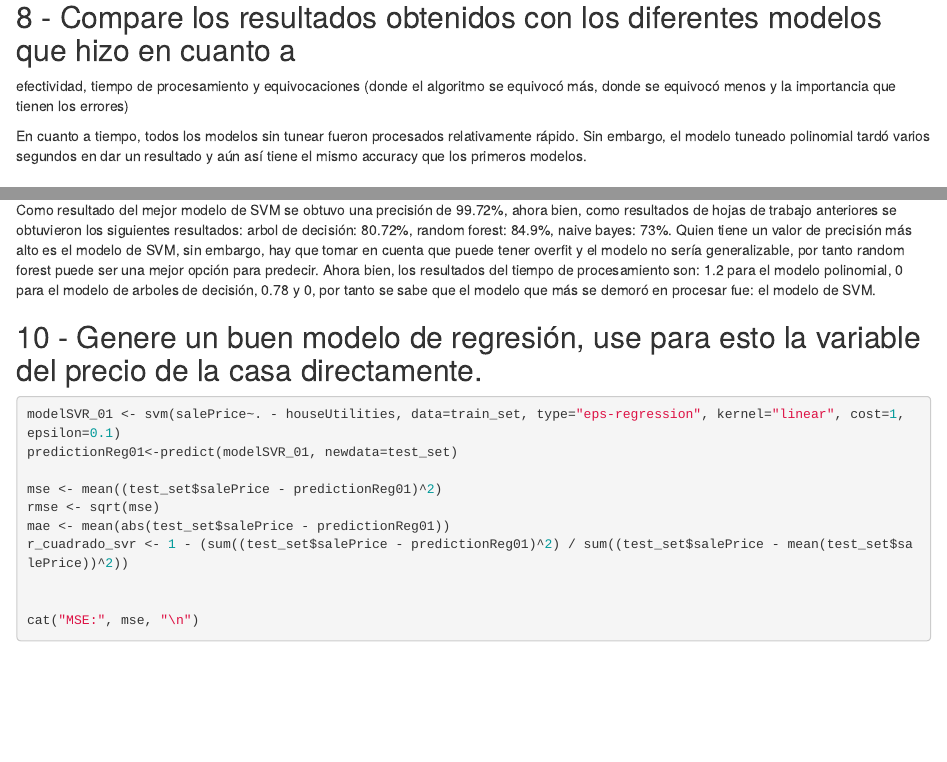
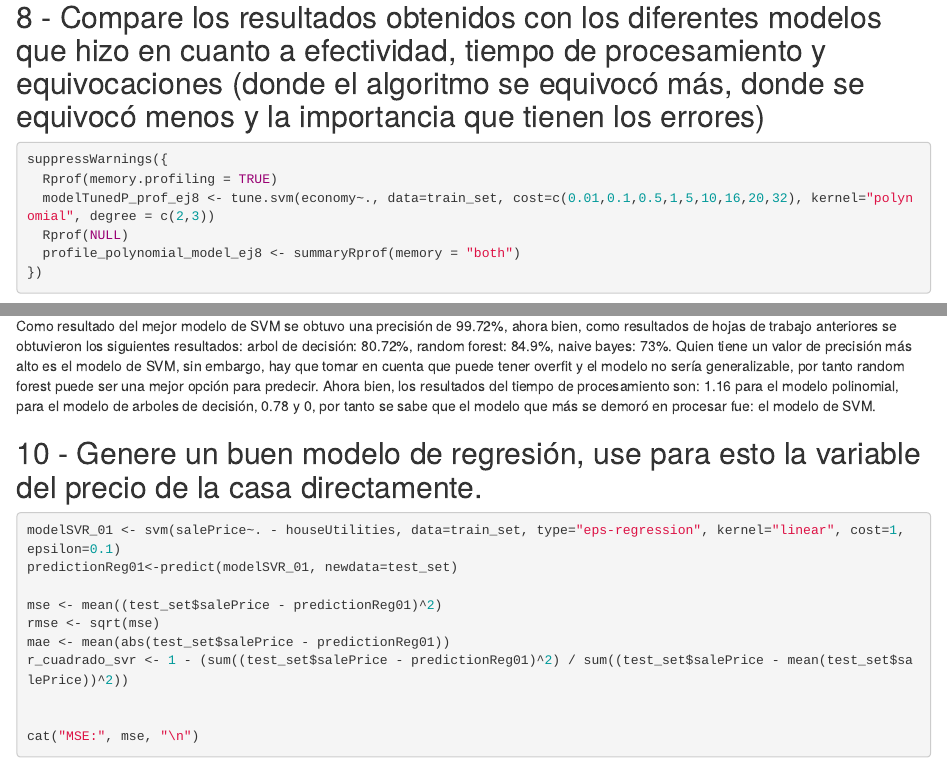
Before and after one commit to CrisLayB/MineriaDeDatos-HT7, an R Markdown document (HT7.Rmd): the page in a window 1100 px wide, from 7830 px down, and a second part further down, joined at a grey line. Rendered offline with R 4.5, knitr and Pandoc, with nearby package versions; some code elsewhere in the file could not run offline.

Commit message:
referencias 8

````diff
--- a/HT7.Rmd
+++ b/HT7.Rmd
@@ -289,6 +289,11 @@ Todos los modelos adicionales tienen un accuracy de 0.9943, es posible que esté
 
 
 
-## 8 - Compare los resultados obtenidos con los diferentes modelos que hizo en cuanto a
-efectividad, tiempo de procesamiento y equivocaciones (donde el algoritmo se equivocó
-más, donde se equivocó menos y la importancia que tienen los errores)
+## 8 - Compare los resultados obtenidos con los diferentes modelos que hizo en cuanto a efectividad, tiempo de procesamiento y equivocaciones (donde el algoritmo se equivocó más, donde se equivocó menos y la importancia que tienen los errores)
+
+```{r}
+suppressWarnings({
+  Rprof(memory.profiling = TRUE)
+  modelTunedP_prof_ej8 <- tune.svm(economy~., data=train_set, cost=c(0.01,0.1,0.5,1,5,10,16,20,32), kernel="polynomial", degree = c(2,3))
+  Rprof(NULL)
+  profile_polynomial_model_ej8 <- summaryRprof(memory = "both")
````
Also changed, not shown: HT7.Rmd (5 more changed lines), 1 other file.
